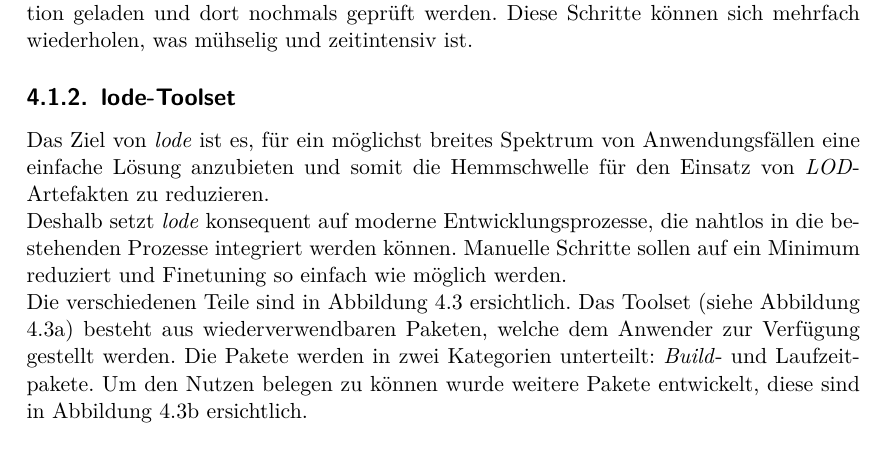
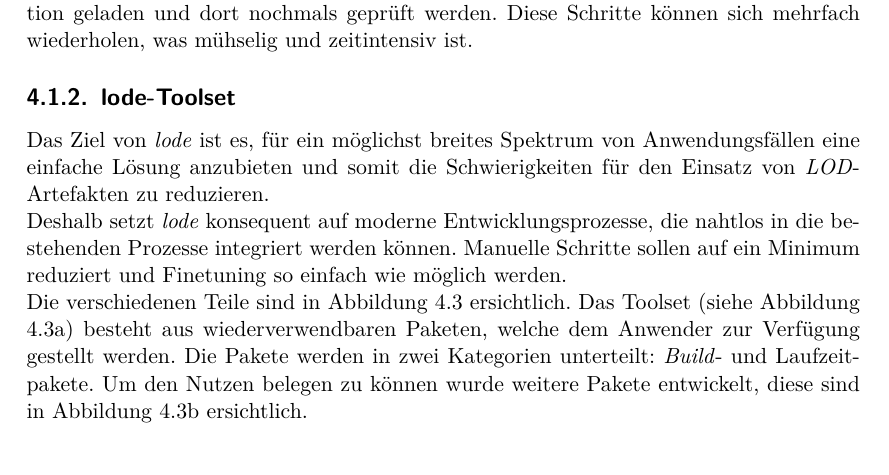
Before and after one commit to kreativwebdesign/lode, a LaTeX document (documentation/report/doc.tex, which reads documentation/report/parts/resultate.tex): part of page 38 of 87, cut so that both start at the same text. Compiled offline with pdfLaTeX; a missing bibliography style is replaced by a similar one.

Commit message:
Rephrase

```diff
--- a/documentation/report/parts/resultate.tex
+++ b/documentation/report/parts/resultate.tex
@@ -66,7 +66,7 @@ Diese Artefakte müssen nun im Code einzeln geladen und in die Szenerie hinzugef
 
 \subsection{lode-Toolset}
 
-Das Ziel von \e{lode} ist es, für ein möglichst breites Spektrum von Anwendungsfällen eine einfache Lösung anzubieten und somit die Hemmschwelle für den Einsatz von \e{LOD}-Artefakten zu reduzieren.
+Das Ziel von \e{lode} ist es, für ein möglichst breites Spektrum von Anwendungsfällen eine einfache Lösung anzubieten und somit die Schwierigkeiten für den Einsatz von \e{LOD}-Artefakten zu reduzieren.
 
 Deshalb setzt \e{lode} konsequent auf moderne Entwicklungsprozesse, die nahtlos in die bestehenden Prozesse integriert werden können. Manuelle Schritte sollen auf ein Minimum reduziert und Finetuning so einfach wie möglich werden.
 
```
Also changed, not shown: 1 other file.
